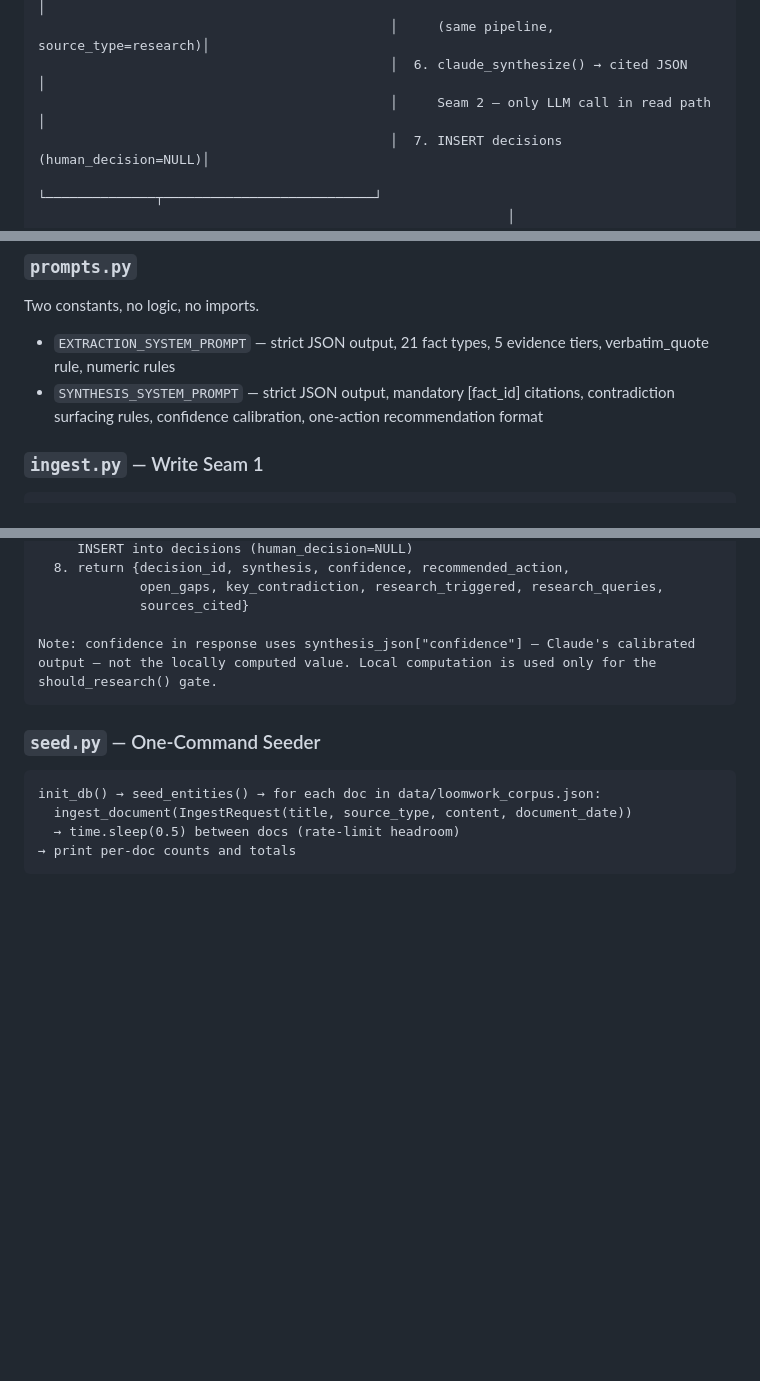
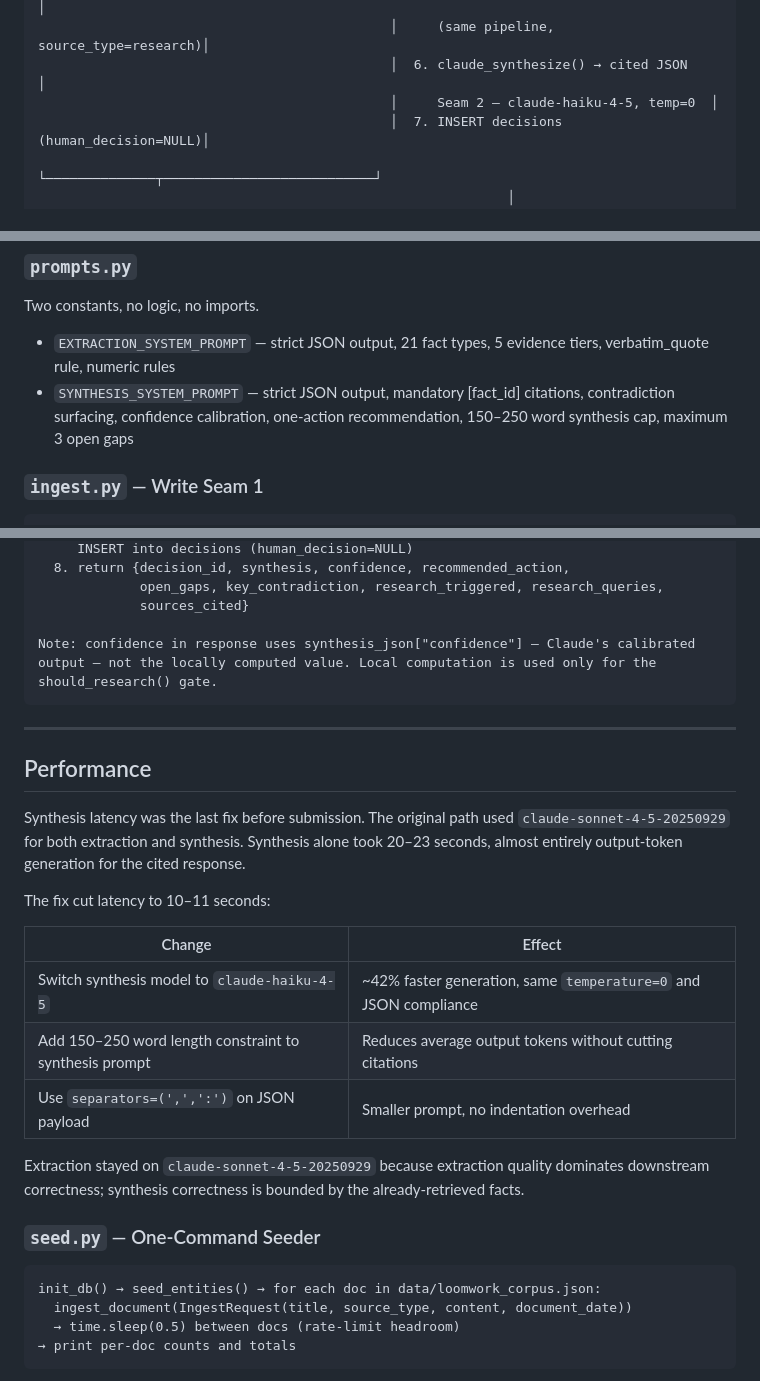
Before and after one commit to TheNimblers/loomwork-decision-brain, a Markdown page: docs/architecture.md, 3 parts joined by grey strips. Rendered like a GitHub page; blank space fills up the shorter version.

````diff
--- a/docs/architecture.md
+++ b/docs/architecture.md
@@ -43,7 +43,7 @@ A CEO drops a week of raw inputs (board notes, investor updates, transcripts, em
                                              │  5. If research: Tavily → re-ingest      │
                                              │     (same pipeline, source_type=research)│
                                              │  6. claude_synthesize() → cited JSON     │
-                                             │     Seam 2 — only LLM call in read path  │
+                                             │     Seam 2 — claude-haiku-4-5, temp=0  │
                                              │  7. INSERT decisions (human_decision=NULL)│
                                              └──────────────┬───────────────────────────┘
                                                             │
@@ -212,7 +212,7 @@ CREATE TABLE IF NOT EXISTS decisions (
 ### `prompts.py`
 Two constants, no logic, no imports.
 - `EXTRACTION_SYSTEM_PROMPT` — strict JSON output, 21 fact types, 5 evidence tiers, verbatim_quote rule, numeric rules
-- `SYNTHESIS_SYSTEM_PROMPT` — strict JSON output, mandatory [fact_id] citations, contradiction surfacing rules, confidence calibration, one-action recommendation format
+- `SYNTHESIS_SYSTEM_PROMPT` — strict JSON output, mandatory [fact_id] citations, contradiction surfacing, confidence calibration, one-action recommendation, 150–250 word synthesis cap, maximum 3 open gaps
 
 ### `ingest.py` — Write Seam 1
 
@@ -353,6 +353,22 @@ output — not the locally computed value. Local computation is used only for th
 should_research() gate.
 ```
 
+---
+
+## Performance
+
+Synthesis latency was the last fix before submission. The original path used `claude-sonnet-4-5-20250929` for both extraction and synthesis. Synthesis alone took 20–23 seconds, almost entirely output-token generation for the cited response.
+
+The fix cut latency to 10–11 seconds:
+
+| Change | Effect |
+|--------|--------|
+| Switch synthesis model to `claude-haiku-4-5` | ~42% faster generation, same `temperature=0` and JSON compliance |
+| Add 150–250 word length constraint to synthesis prompt | Reduces average output tokens without cutting citations |
+| Use `separators=(',',':')` on JSON payload | Smaller prompt, no indentation overhead |
+
+Extraction stayed on `claude-sonnet-4-5-20250929` because extraction quality dominates downstream correctness; synthesis correctness is bounded by the already-retrieved facts.
+
 ### `seed.py` — One-Command Seeder
 
 ```
````
Also changed, not shown: README.md (+3 -1 lines), docs/design-note.md (+3 -3 lines).
